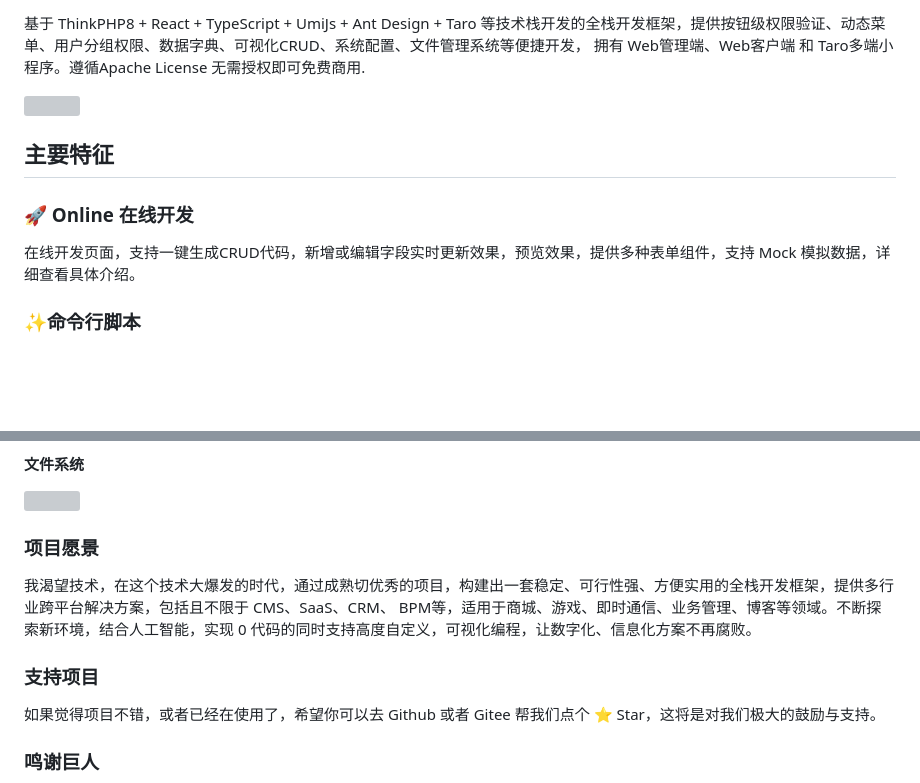
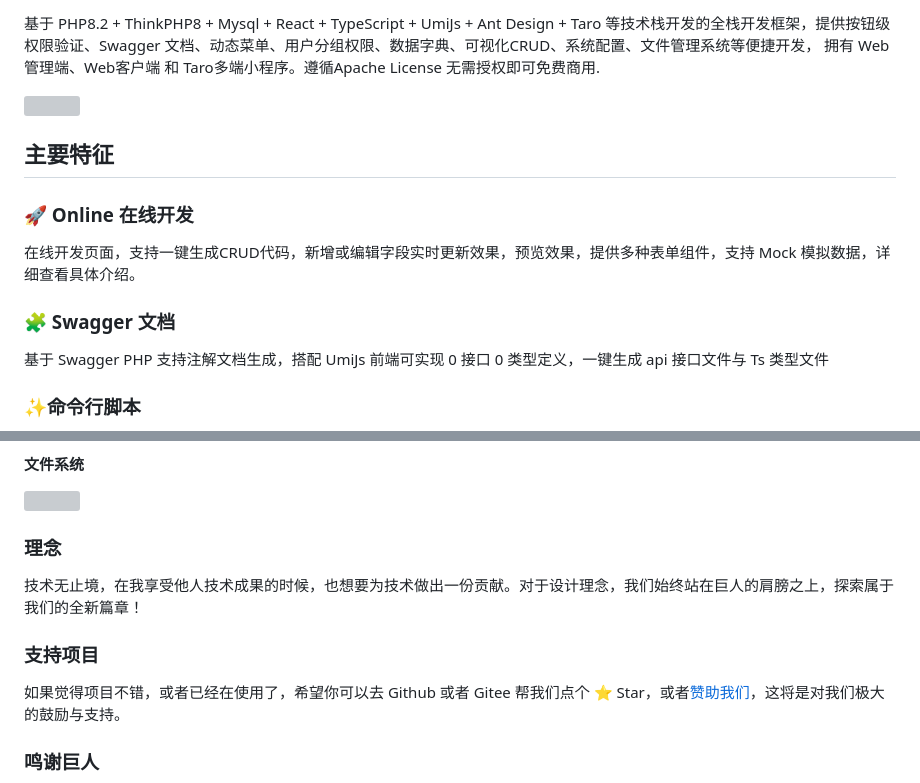
Before and after one commit to xiaoliu978/Xin-Admin, a Markdown page: README.md, 2 parts joined by grey strips. GitHub-like rendering; blank space fills up the shorter version; grey boxes are pictures that could not be loaded.

```diff
--- a/README.md
+++ b/README.md
@@ -28,7 +28,7 @@
 </p>
 
 
-基于 ThinkPHP8 + React + TypeScript + UmiJs + Ant Design + Taro 等技术栈开发的全栈开发框架，提供按钮级权限验证、动态菜单、用户分组权限、数据字典、可视化CRUD、系统配置、文件管理系统等便捷开发，
+基于 PHP8.2 + ThinkPHP8 + Mysql + React + TypeScript + UmiJs + Ant Design + Taro 等技术栈开发的全栈开发框架，提供按钮级权限验证、Swagger 文档、动态菜单、用户分组权限、数据字典、可视化CRUD、系统配置、文件管理系统等便捷开发，
 拥有 Web管理端、Web客户端 和 Taro多端小程序。遵循Apache License 无需授权即可免费商用.
 
 <img src="https://file.xinadmin.cn/file/demo.png"/>
@@ -37,6 +37,9 @@
 
 ### 🚀 Online 在线开发
 在线开发页面，支持一键生成CRUD代码，新增或编辑字段实时更新效果，预览效果，提供多种表单组件，支持 Mock 模拟数据，详细查看具体介绍。
+
+### 🧩 Swagger 文档
+基于 Swagger PHP 支持注解文档生成，搭配 UmiJs 前端可实现 0 接口 0 类型定义，一键生成 api 接口文件与 Ts 类型文件
 
 ### ✨命令行脚本
 项目自带一套PHP命令行脚本，支持一键依赖安装，自动执行 Composer 依赖安装 和 NPM 依赖安装，让你不在为复杂的准备工作头疼，支持命令行安装和更新模块和插件
@@ -72,12 +75,11 @@ XinAdmin 拥有强大的文件系统，可拓展 AliOss 存储 支持多选、
 #### 文件系统
 <img src="https://file.xinadmin.cn/file/%E5%B1%8F%E5%B9%95%E6%88%AA%E5%9B%BE%202024-03-01%20162443.png">
 
-### 项目愿景
-我渴望技术，在这个技术大爆发的时代，通过成熟切优秀的项目，构建出一套稳定、可行性强、方便实用的全栈开发框架，提供多行业跨平台解决方案，包括且不限于 CMS、SaaS、CRM、
-BPM等，适用于商城、游戏、即时通信、业务管理、博客等领域。不断探索新环境，结合人工智能，实现 0 代码的同时支持高度自定义，可视化编程，让数字化、信息化方案不再腐败。
+### 理念
+技术无止境，在我享受他人技术成果的时候，也想要为技术做出一份贡献。对于设计理念，我们始终站在巨人的肩膀之上，探索属于我们的全新篇章！
 
 ### 支持项目
-如果觉得项目不错，或者已经在使用了，希望你可以去 Github 或者 Gitee 帮我们点个 ⭐ Star，这将是对我们极大的鼓励与支持。
+如果觉得项目不错，或者已经在使用了，希望你可以去 Github 或者 Gitee 帮我们点个 ⭐ Star，或者[赞助我们](https://xinadmin.cn/introduce/sponsor)，这将是对我们极大的鼓励与支持。
 
 ### 鸣谢巨人
 1. [Ant Design](https://ant-design.antgroup.com/index-cn)
```
Also changed, not shown: other parts of README.md (+11 -11 lines).
